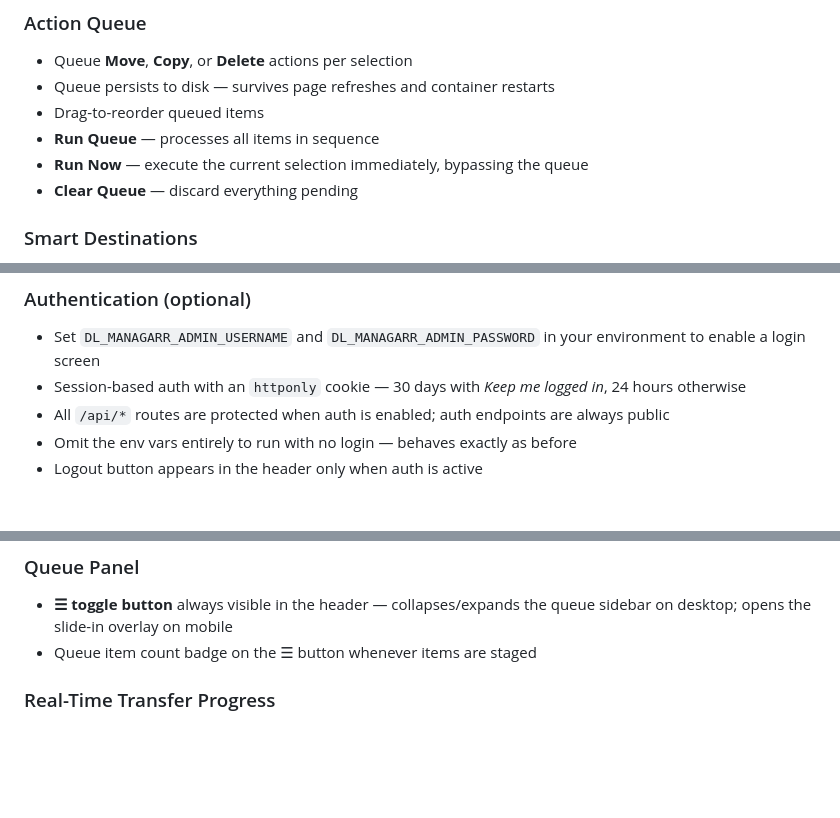
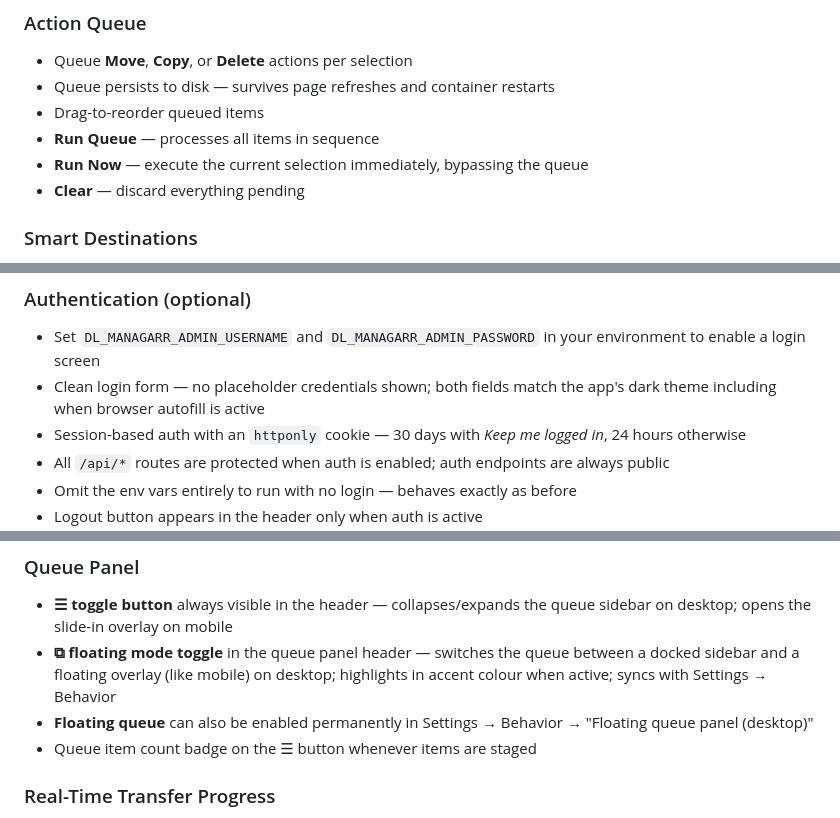
Before and after one commit to pdxgeek421/downloads-managarr, a Markdown page: README.md, 3 parts joined by grey strips. Rendered like a GitHub page; blank space fills up the shorter version.

Commit message:
docs: update README for v1.3.1–v1.3.3 changes
- Queue Panel: document ⧉ floating mode toggle and Settings option
- Authentication: note clean login form with no placeholder credentials
- Action Queue: update "Clear Queue" → "Clear"

Co-Authored-By: Claude Sonnet 4.6 <noreply@anthropic.com>

```diff
--- a/README.md
+++ b/README.md
@@ -27,7 +27,7 @@ There's no good middle ground. Until you just... build one.
 - Drag-to-reorder queued items
 - **Run Queue** — processes all items in sequence
 - **Run Now** — execute the current selection immediately, bypassing the queue
-- **Clear Queue** — discard everything pending
+- **Clear** — discard everything pending
 
 ### Smart Destinations
 - Separate destination sections per media type (TV, Movie, Music, etc.)
@@ -76,6 +76,7 @@ There's no good middle ground. Until you just... build one.
 
 ### Authentication (optional)
 - Set `DL_MANAGARR_ADMIN_USERNAME` and `DL_MANAGARR_ADMIN_PASSWORD` in your environment to enable a login screen
+- Clean login form — no placeholder credentials shown; both fields match the app's dark theme including when browser autofill is active
 - Session-based auth with an `httponly` cookie — 30 days with *Keep me logged in*, 24 hours otherwise
 - All `/api/*` routes are protected when auth is enabled; auth endpoints are always public
 - Omit the env vars entirely to run with no login — behaves exactly as before
@@ -99,6 +100,8 @@ There's no good middle ground. Until you just... build one.
 
 ### Queue Panel
 - **☰ toggle button** always visible in the header — collapses/expands the queue sidebar on desktop; opens the slide-in overlay on mobile
+- **⧉ floating mode toggle** in the queue panel header — switches the queue between a docked sidebar and a floating overlay (like mobile) on desktop; highlights in accent colour when active; syncs with Settings → Behavior
+- **Floating queue** can also be enabled permanently in Settings → Behavior → "Floating queue panel (desktop)"
 - Queue item count badge on the ☰ button whenever items are staged
 
 ### Real-Time Transfer Progress
```
